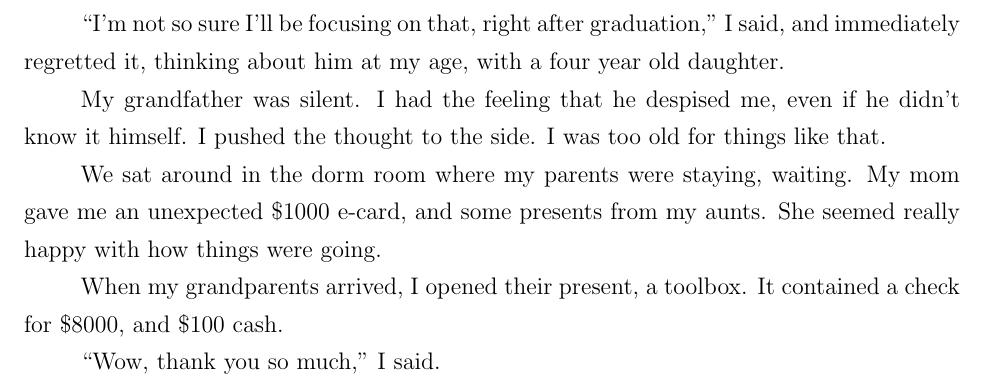
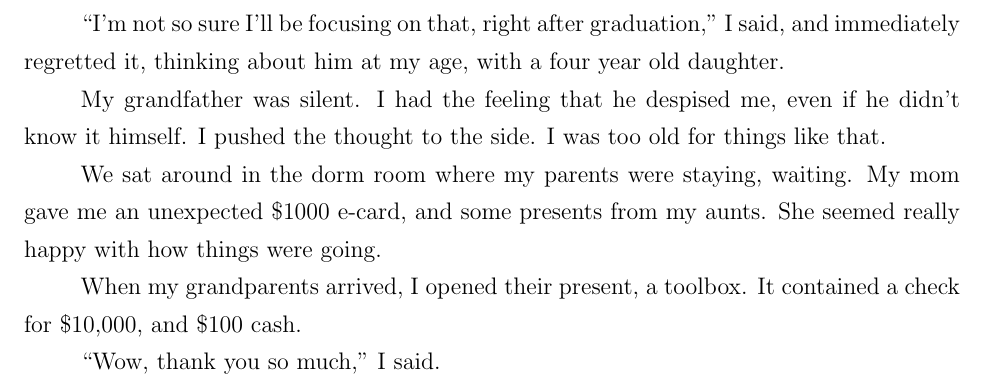
Before and after one commit to ptsteadman/college-memoir, a LaTeX book (college-memoir.tex, which reads chapters/tangled-wing.tex): part of page 13 of 13, cut so that both start at the same text. Compiled offline with pdfLaTeX.

Commit message:
Update tangled-wing.tex

```diff
--- a/chapters/tangled-wing.tex
+++ b/chapters/tangled-wing.tex
@@ -644,6 +644,6 @@ gave me an unexpected \$1000 e-card, and some presents from my aunts.  She
 seemed really happy with how things were going.
 
 When my grandparents arrived, I opened their present, a toolbox.  It contained a
-check for \$8000, and \$100 cash.
+check for \$10,000, and \$100 cash.
 
 ``Wow, thank you so much,'' I said.
```
